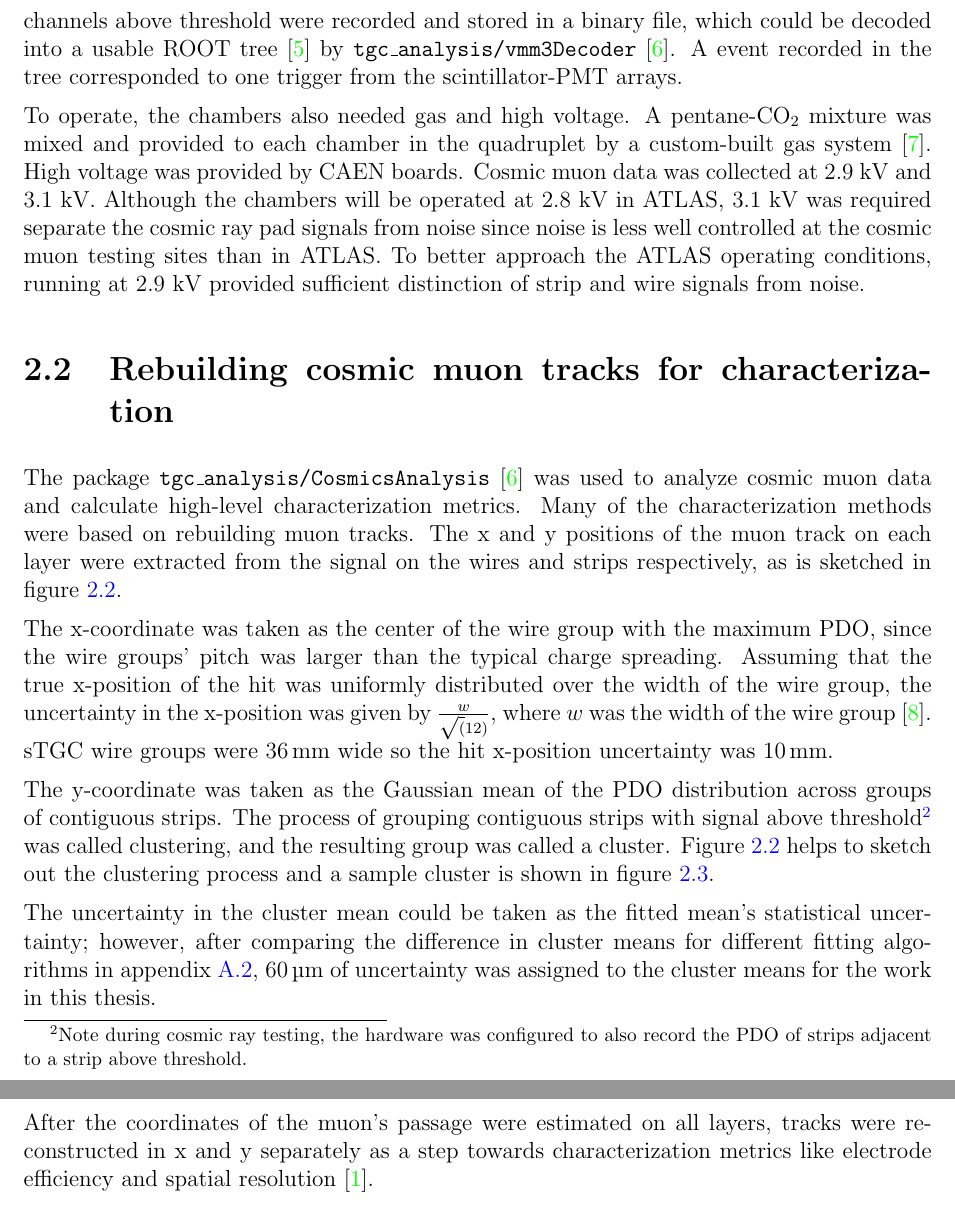
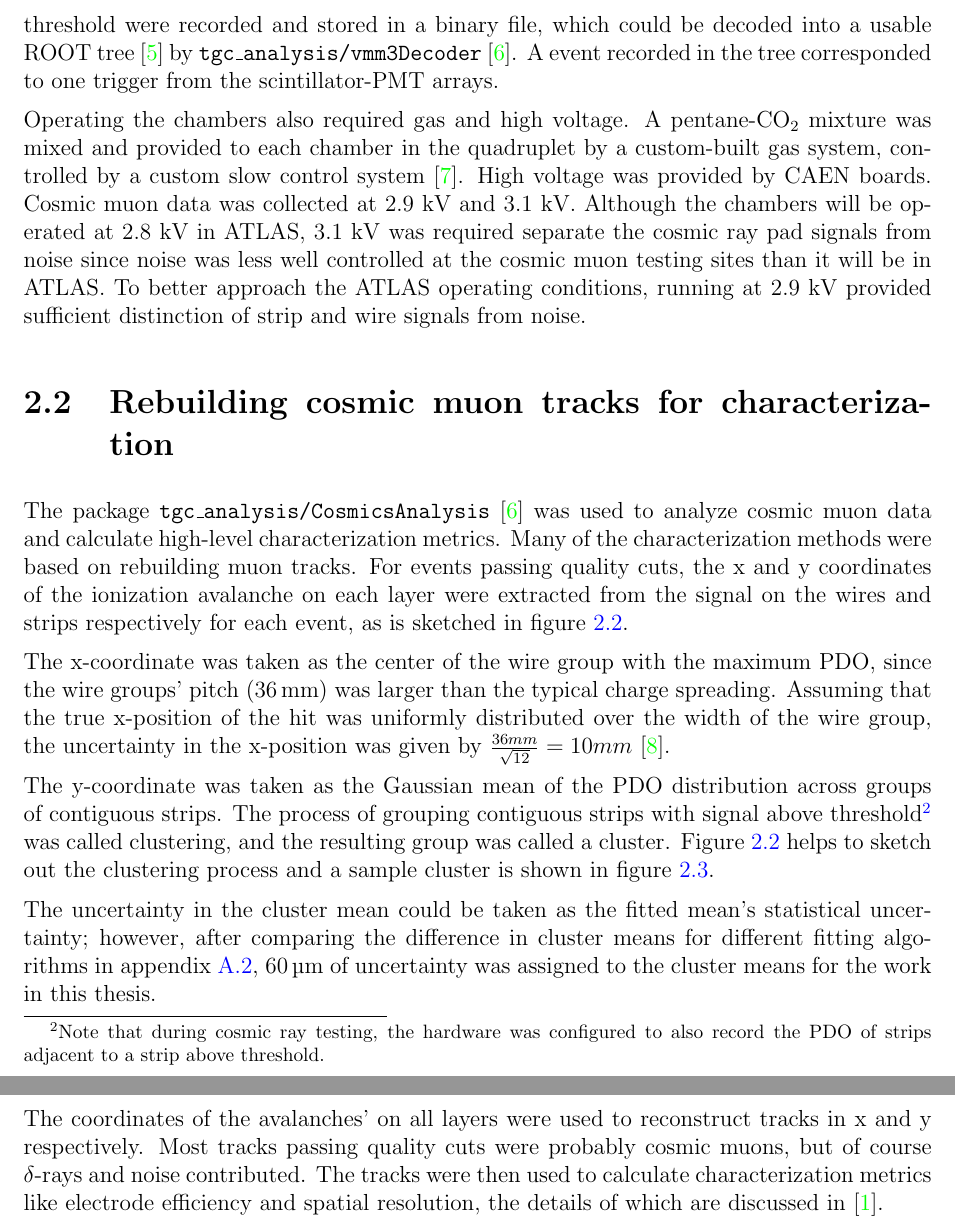
Before and after one commit to liaformenti/thesis, a LaTeX thesis (thesis.tex, which reads chapters/2_Characterization_of_sTGCs_using_cosmic_rays.tex): two parts of pages 11 and 13 of 51, joined at a grey line, cut so that both start at the same text. Compiled offline with pdfLaTeX.

Commit message:
better first draft of chap2, ready for printing and editing

```diff
--- a/chapters/2_Characterization_of_sTGCs_using_cosmic_rays.tex
+++ b/chapters/2_Characterization_of_sTGCs_using_cosmic_rays.tex
@@ -24,18 +24,17 @@ Cosmic muon characterization was done with a typical hodoscope.  The quadruplet
 \end{figure}
 
 % It would be great to have a scope trace here, preferably of a strip. Oops.
-Each sTGC electrode was connected to a channel on an ASIC\footnote{the VMM3~\cite{iakovidis_vmm3_2017}} on the FEB, which was set to measure and record the channel's maximum output (called peak detector output, or PDO) if the channel was above threshold. Thresholds were measured~\cite{chen_calibration_2019} and adjusted manually in the configuration/readout software (\package{stgc\_readout\_sw}~\cite{siyuan_sun_stgc_readout_sw}). For each trigger, the PDO of all channels above threshold were recorded and stored in a binary file, which could be decoded into a usable ROOT tree~\cite{ROOT} by \package{tgc\_analysis/vmm3Decoder}~\cite{lefebvre_tgc_analysis}. A event recorded in the tree corresponded to one trigger from the scintillator-PMT arrays.
+Each sTGC electrode was connected to a channel on an ASIC\footnote{the VMM3~\cite{iakovidis_vmm3_2017}} on the FEB, which was set to measure and record the channel's maximum output (called peak detector output, or PDO) if the channel was above threshold. Thresholds were measured~\cite{chen_calibration_2019} and adjusted manually in the configuration/readout software~\cite{siyuan_sun_stgc_readout_sw}. For each trigger, the PDO of all channels above threshold were recorded and stored in a binary file, which could be decoded into a usable ROOT tree~\cite{ROOT} by \package{tgc\_analysis/vmm3Decoder}~\cite{lefebvre_tgc_analysis}. A event recorded in the tree corresponded to one trigger from the scintillator-PMT arrays.
 
-To operate, the chambers also needed gas and high voltage. A pentane-CO$_{2}$ mixture was mixed and provided to each chamber in the quadruplet by a custom-built gas system~\cite{keyes_development_2017}. High voltage was provided by CAEN boards. Cosmic muon data was collected at 2.9~kV and 3.1~kV. Although the chambers will be operated at 2.8~kV in ATLAS, 3.1~kV was required separate the cosmic ray pad signals from noise since noise is less well controlled at the cosmic muon testing sites than in ATLAS. To better approach the ATLAS operating conditions, running at 2.9~kV provided sufficient distinction of strip and wire signals from noise.
+Operating the chambers also required gas and high voltage. A pentane-CO$_{2}$ mixture was mixed and provided to each chamber in the quadruplet by a custom-built gas system, controlled by a custom slow control system~\cite{keyes_development_2017}. High voltage was provided by CAEN boards. Cosmic muon data was collected at 2.9~kV and 3.1~kV. Although the chambers will be operated at 2.8~kV in ATLAS, 3.1~kV was required separate the cosmic ray pad signals from noise since noise was less well controlled at the cosmic muon testing sites than it will be in ATLAS. To better approach the ATLAS operating conditions, running at 2.9~kV provided sufficient distinction of strip and wire signals from noise.
 
 % --------------------------------------------------
 \section{Rebuilding cosmic muon tracks for characterization}
 % --------------------------------------------------
-%TODO : Redo this section once you're sure what figures you're using.
 
-The package \package{tgc\_analysis/CosmicsAnalysis}~\cite{lefebvre_tgc_analysis} was used to analyze cosmic muon data and calculate high-level characterization metrics. Many of the characterization methods were based on rebuilding muon tracks. The x and y positions of the muon track on each layer were extracted from the signal on the wires and strips respectively, as is sketched in figure~\ref{fig:mwpc_coords}.
+The package \package{tgc\_analysis/CosmicsAnalysis}~\cite{lefebvre_tgc_analysis} was used to analyze cosmic muon data and calculate high-level characterization metrics. Many of the characterization methods were based on rebuilding muon tracks. For events passing quality cuts, the x and y coordinates of the ionization avalanche on each layer were extracted from the signal on the wires and strips respectively for each event, as is sketched in figure~\ref{fig:mwpc_coords}.
 
-The x-coordinate was taken as the center of the wire group with the maximum PDO, since the wire groups' pitch was larger than the typical charge spreading. Assuming that the true x-position of the hit was uniformly distributed over the width of the wire group, the uncertainty in the x-position was given by $\frac{w}{\sqrt(12)}$, where $w$ was the width of the wire group~\cite{Sauli:117989}. sTGC wire groups were \SI{36}{\milli\meter} wide so the hit x-position uncertainty was \SI{10}{\milli\meter}.
+The x-coordinate was taken as the center of the wire group with the maximum PDO, since the wire groups' pitch (\SI{36}{\milli\meter}) was larger than the typical charge spreading. Assuming that the true x-position of the hit was uniformly distributed over the width of the wire group, the uncertainty in the x-position was given by $\frac{36 mm}{\sqrt{12}} = 10 mm$~\cite{Sauli:117989}.
 
-The y-coordinate was taken as the Gaussian mean of the PDO distribution across groups of contiguous strips. The process of grouping contiguous strips with signal above threshold\footnote{Note during cosmic ray testing, the hardware was configured to also record the PDO of strips adjacent to a strip above threshold.} was called clustering, and the resulting group was called a cluster. Figure~\ref{fig:mwpc_coords} helps to sketch out the clustering process and a sample cluster is shown in figure~\ref{fig:sample_cluster}.
+The y-coordinate was taken as the Gaussian mean of the PDO distribution across groups of contiguous strips. The process of grouping contiguous strips with signal above threshold\footnote{Note that during cosmic ray testing, the hardware was configured to also record the PDO of strips adjacent to a strip above threshold.} was called clustering, and the resulting group was called a cluster. Figure~\ref{fig:mwpc_coords} helps to sketch out the clustering process and a sample cluster is shown in figure~\ref{fig:sample_cluster}.
 
@@ -56,6 +54,6 @@ The y-coordinate was taken as the Gaussian mean of the PDO distribution across g
 
 The uncertainty in the cluster mean could be taken as the fitted mean's statistical uncertainty; however, after comparing the difference in cluster means for different fitting algorithms in appendix~\ref{sec:appendix_clustering_cluster_fit}, \SI{60}{\micro\meter} of uncertainty was assigned to the cluster means for the work in this thesis.
 
-After the coordinates of the muon's passage were estimated on all layers, tracks were reconstructed in x and y separately as a step towards characterization metrics like electrode efficiency and spatial resolution~\cite{lefebvre_thesis}.
+The coordinates of the avalanches' on all layers were used to reconstruct tracks in x and y respectively. Most tracks passing quality cuts were probably cosmic muons, but of course $\delta$-rays and noise contributed. The tracks were then used to calculate characterization metrics like electrode efficiency and spatial resolution, the details of which are discussed in~\cite{lefebvre_thesis}.
 
-%TODO : Include hit and track map?
+%TODO : Include hit and track map? - yes if Brigitte says you need a num_entries plot in chapter 3. You didn't include it because you never mention wire supports in TH2 analysis. But if you want to add num entries for clarity, include cluster map here. Cluster map > raw hits because less cuts and gets across the idea that x is just hit or no hit while y comes from clustering.
```
Also changed, not shown: chapters/2_Characterization_of_sTGCs_using_cosmic_rays.tex (15 more changed lines).
